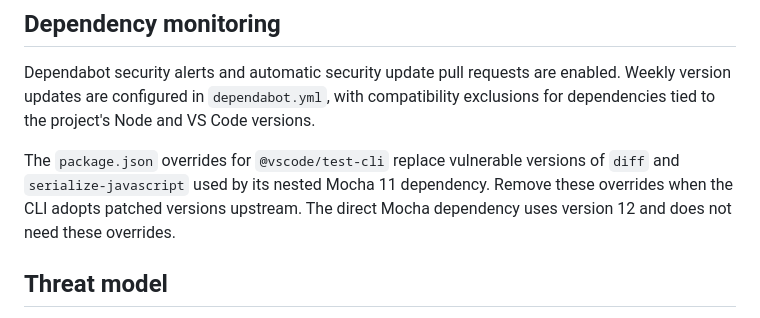
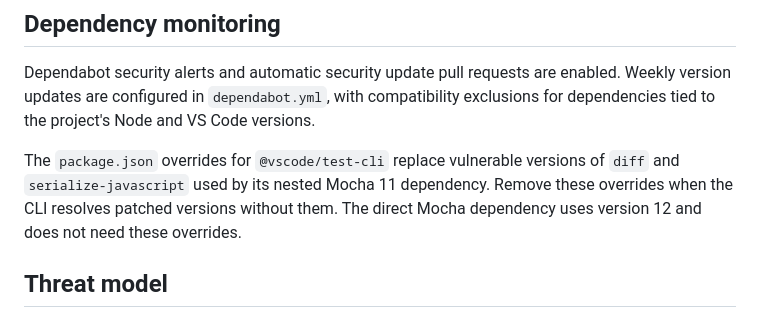
Before and after one commit to owenpkent/markcopy, a Markdown page: .github/SECURITY.md, the part around the change. Drawn GitHub-style.

Commit message:
docs: clarify removal condition for dependency overrides

```diff
--- a/.github/SECURITY.md
+++ b/.github/SECURITY.md
@@ -8,7 +8,7 @@ exclusions for dependencies tied to the project's Node and VS Code versions.
 
 The `package.json` overrides for `@vscode/test-cli` replace vulnerable versions of
 `diff` and `serialize-javascript` used by its nested Mocha 11 dependency. Remove
-these overrides when the CLI adopts patched versions upstream. The direct Mocha
+these overrides when the CLI resolves patched versions without them. The direct Mocha
 dependency uses version 12 and does not need these overrides.
 
 ## Threat model
```
